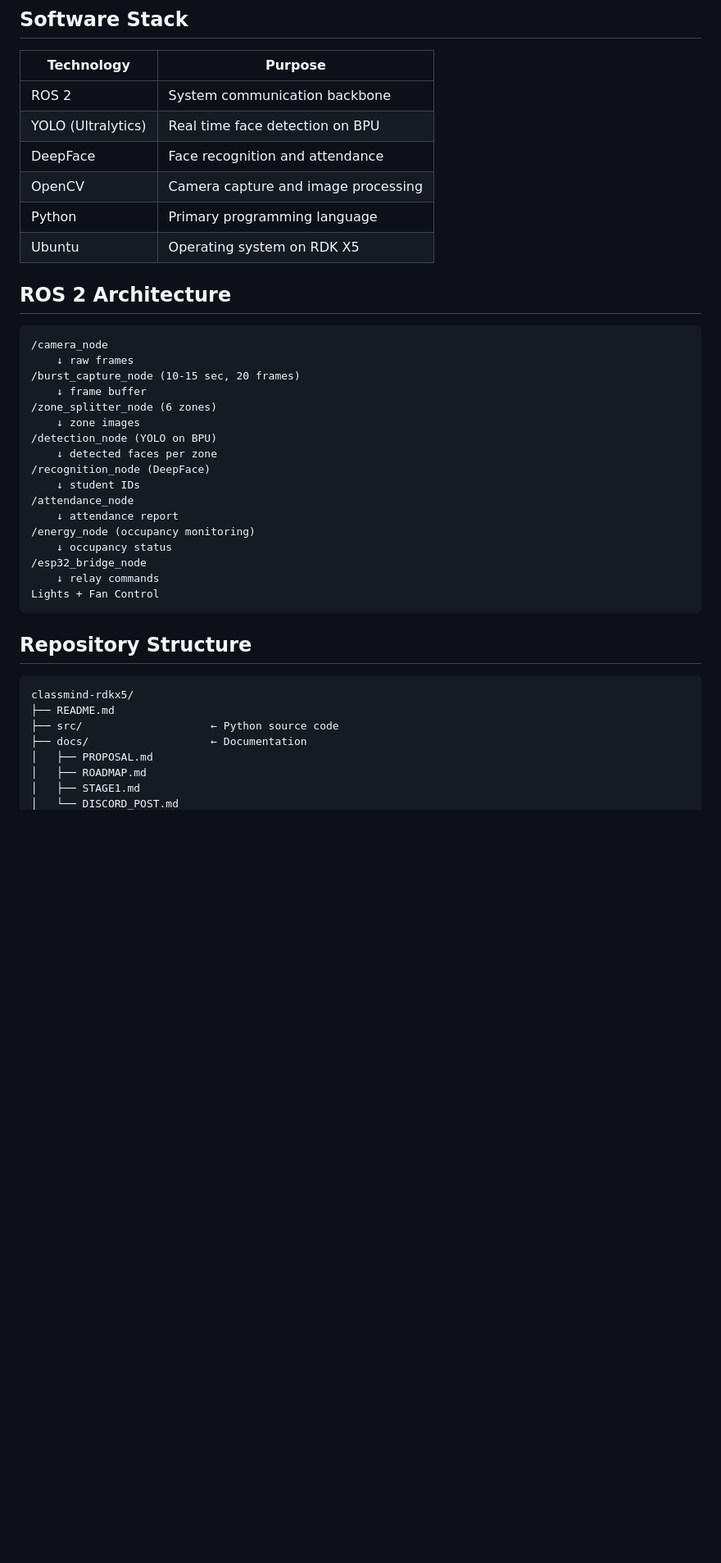
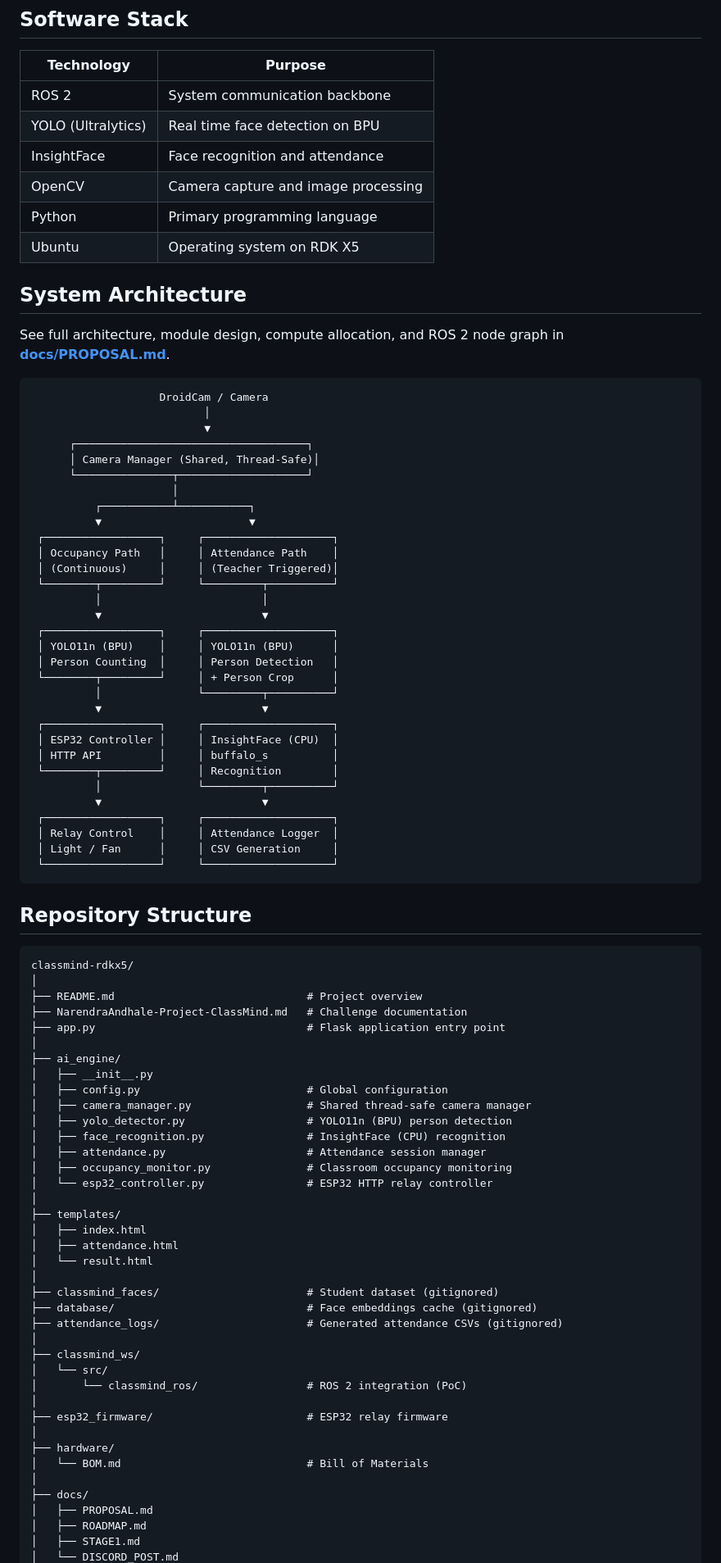
Before and after one commit to Nightrider1946/classmind-rdkx5, a Markdown page: README.md, the part around one of its changes. Shown at 82% size. GitHub-like rendering; blank space fills up the shorter version.

````diff
--- a/README.md
+++ b/README.md
@@ -48,40 +51,87 @@ lights and fans automatically.
 |------------|---------|
 | ROS 2 | System communication backbone |
 | YOLO (Ultralytics) | Real time face detection on BPU |
-| DeepFace | Face recognition and attendance |
+| InsightFace | Face recognition and attendance |
 | OpenCV | Camera capture and image processing |
 | Python | Primary programming language |
 | Ubuntu | Operating system on RDK X5 |
 
-## ROS 2 Architecture
+## System Architecture
 
+See full architecture, module design, compute allocation, and ROS 2
+node graph in **[docs/PROPOSAL.md](docs/PROPOSAL.md)**.
+
+```text
+                    DroidCam / Camera
+                           │
+                           ▼
+      ┌────────────────────────────────────┐
+      │ Camera Manager (Shared, Thread-Safe)│
+      └───────────────┬────────────────────┘
+                      │
+          ┌───────────┴───────────┐
+          ▼                       ▼
+ ┌──────────────────┐     ┌────────────────────┐
+ │ Occupancy Path   │     │ Attendance Path    │
+ │ (Continuous)     │     │ (Teacher Triggered)│
+ └────────┬─────────┘     └─────────┬──────────┘
+          │                         │
+          ▼                         ▼
+ ┌──────────────────┐     ┌────────────────────┐
+ │ YOLO11n (BPU)    │     │ YOLO11n (BPU)      │
+ │ Person Counting  │     │ Person Detection   │
+ └────────┬─────────┘     │ + Person Crop      │
+          │               └─────────┬──────────┘
+          ▼                         ▼
+ ┌──────────────────┐     ┌────────────────────┐
+ │ ESP32 Controller │     │ InsightFace (CPU)  │
+ │ HTTP API         │     │ buffalo_s          │
+ └────────┬─────────┘     │ Recognition        │
+          │               └─────────┬──────────┘
+          ▼                         ▼
+ ┌──────────────────┐     ┌────────────────────┐
+ │ Relay Control    │     │ Attendance Logger  │
+ │ Light / Fan      │     │ CSV Generation     │
+ └──────────────────┘     └────────────────────┘
 ```
-/camera_node
-    ↓ raw frames
-/burst_capture_node (10-15 sec, 20 frames)
-    ↓ frame buffer
-/zone_splitter_node (6 zones)
-    ↓ zone images
-/detection_node (YOLO on BPU)
-    ↓ detected faces per zone
-/recognition_node (DeepFace)
-    ↓ student IDs
-/attendance_node
-    ↓ attendance report
-/energy_node (occupancy monitoring)
-    ↓ occupancy status
-/esp32_bridge_node
-    ↓ relay commands
-Lights + Fan Control
-```
-
 ## Repository Structure
 
-```
+```text
 classmind-rdkx5/
-├── README.md
-├── src/                    ← Python source code
-├── docs/                   ← Documentation
+│
+├── README.md                              # Project overview
+├── NarendraAndhale-Project-ClassMind.md   # Challenge documentation
+├── app.py                                 # Flask application entry point
+│
+├── ai_engine/
+│   ├── __init__.py
+│   ├── config.py                          # Global configuration
+│   ├── camera_manager.py                  # Shared thread-safe camera manager
+│   ├── yolo_detector.py                   # YOLO11n (BPU) person detection
+│   ├── face_recognition.py                # InsightFace (CPU) recognition
+│   ├── attendance.py                      # Attendance session manager
+│   ├── occupancy_monitor.py               # Classroom occupancy monitoring
+│   └── esp32_controller.py                # ESP32 HTTP relay controller
+│
+├── templates/
+│   ├── index.html
+│   ├── attendance.html
+│   └── result.html
+│
+├── classmind_faces/                       # Student dataset (gitignored)
+├── database/                              # Face embeddings cache (gitignored)
+├── attendance_logs/                       # Generated attendance CSVs (gitignored)
+│
+├── classmind_ws/
+│   └── src/
+│       └── classmind_ros/                 # ROS 2 integration (PoC)
+│
+├── esp32_firmware/                        # ESP32 relay firmware
+│
+├── hardware/
+│   └── BOM.md                             # Bill of Materials
+│
+├── docs/
 │   ├── PROPOSAL.md
 │   ├── ROADMAP.md
 │   ├── STAGE1.md
````
Also changed, not shown: other parts of README.md (+38 -22 lines).
